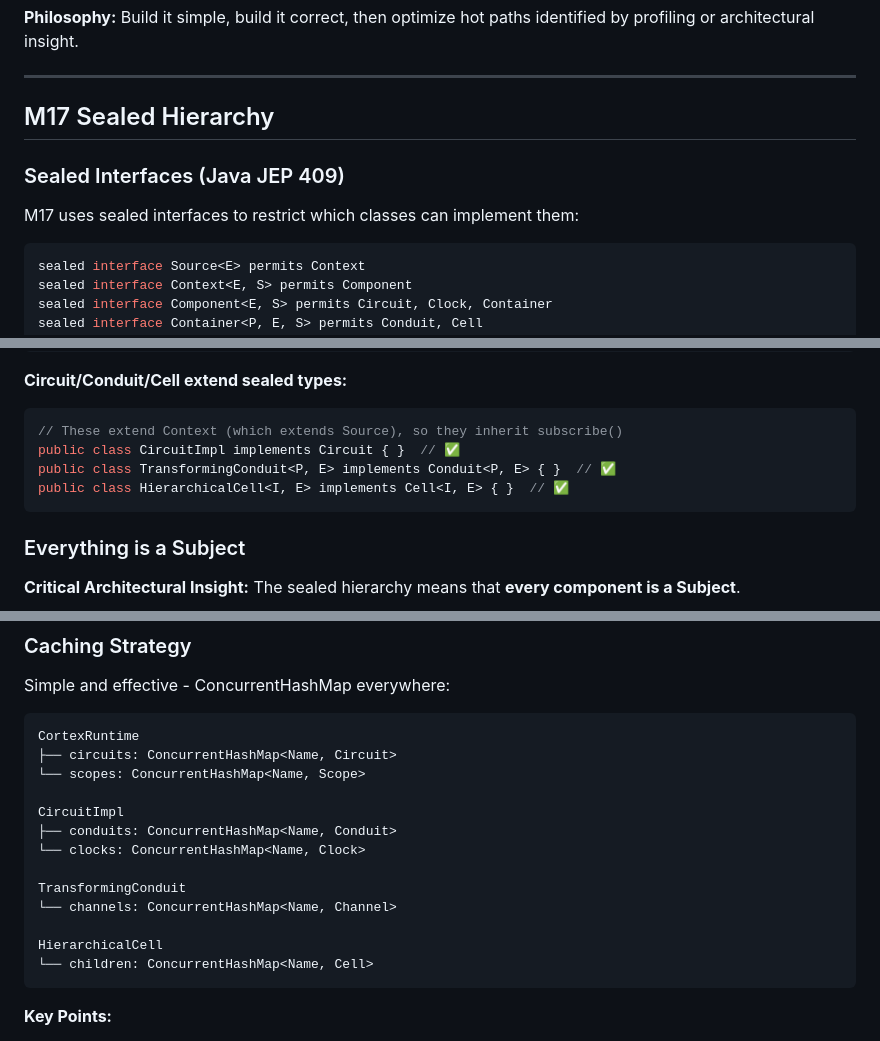
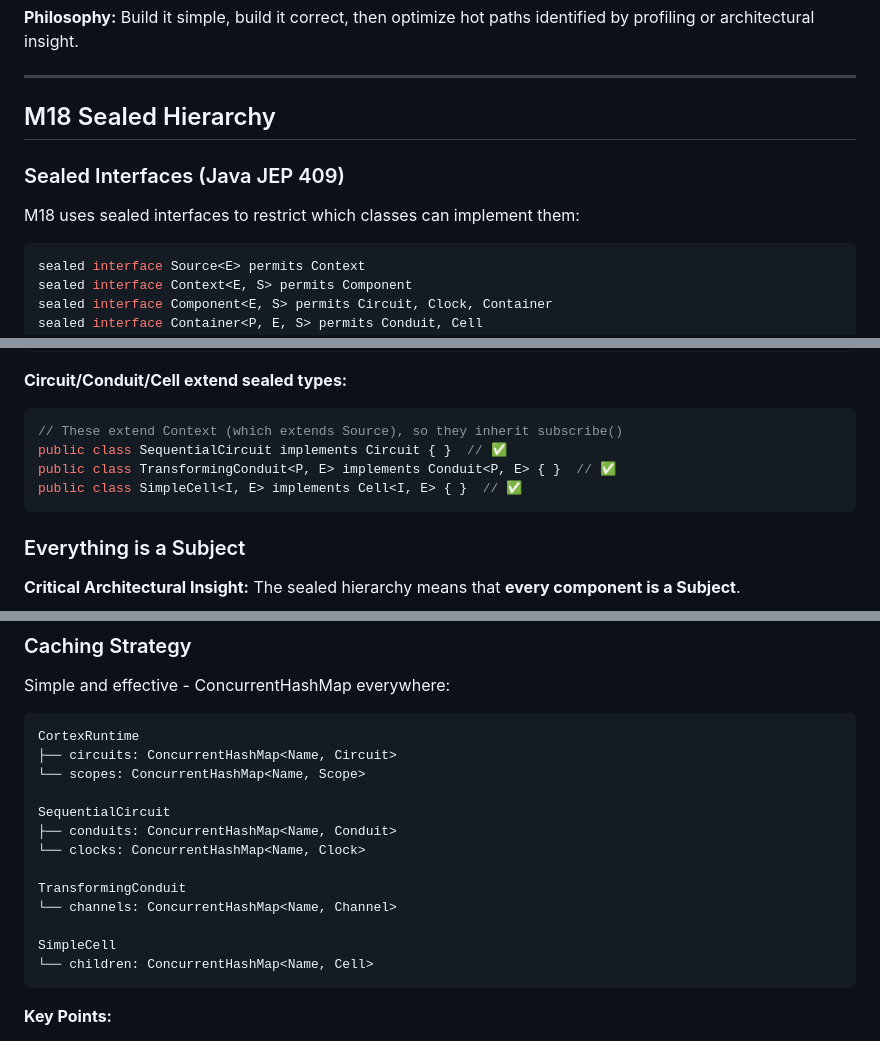
Before and after one commit to fullerstack-io/fullerstack-java, a Markdown page: fullerstack-substrates/docs/ARCHITECTURE.md, 3 parts joined by grey strips. Rendered like a GitHub page.

````diff
--- a/fullerstack-substrates/docs/ARCHITECTURE.md
+++ b/fullerstack-substrates/docs/ARCHITECTURE.md
@@ -88,11 +88,11 @@ Steering (automated responses)
 
 ---
 
-## M17 Sealed Hierarchy
+## M18 Sealed Hierarchy
 
 ### Sealed Interfaces (Java JEP 409)
 
-M17 uses sealed interfaces to restrict which classes can implement them:
+M18 uses sealed interfaces to restrict which classes can implement them:
 
 ```java
 sealed interface Source<E> permits Context
@@ -135,9 +135,9 @@ public class SourceImpl<E> {
 
 ```java
 // These extend Context (which extends Source), so they inherit subscribe()
-public class CircuitImpl implements Circuit { }  // ✅
+public class SequentialCircuit implements Circuit { }  // ✅
 public class TransformingConduit<P, E> implements Conduit<P, E> { }  // ✅
-public class HierarchicalCell<I, E> implements Cell<I, E> { }  // ✅
+public class SimpleCell<I, E> implements Cell<I, E> { }  // ✅
 ```
 
 ### Everything is a Subject
@@ -943,14 +943,14 @@ CortexRuntime
 ├── circuits: ConcurrentHashMap<Name, Circuit>
 └── scopes: ConcurrentHashMap<Name, Scope>
 
-CircuitImpl
+SequentialCircuit
 ├── conduits: ConcurrentHashMap<Name, Conduit>
 └── clocks: ConcurrentHashMap<Name, Clock>
 
 TransformingConduit
 └── channels: ConcurrentHashMap<Name, Channel>
 
-HierarchicalCell
+SimpleCell
 └── children: ConcurrentHashMap<Name, Cell>
 ```
 
````
Also changed, not shown: other parts of fullerstack-substrates/docs/ARCHITECTURE.md (+9 -9 lines), README.md (+20 -17 lines), fullerstack-substrates/README.md (+3 -3 lines).
